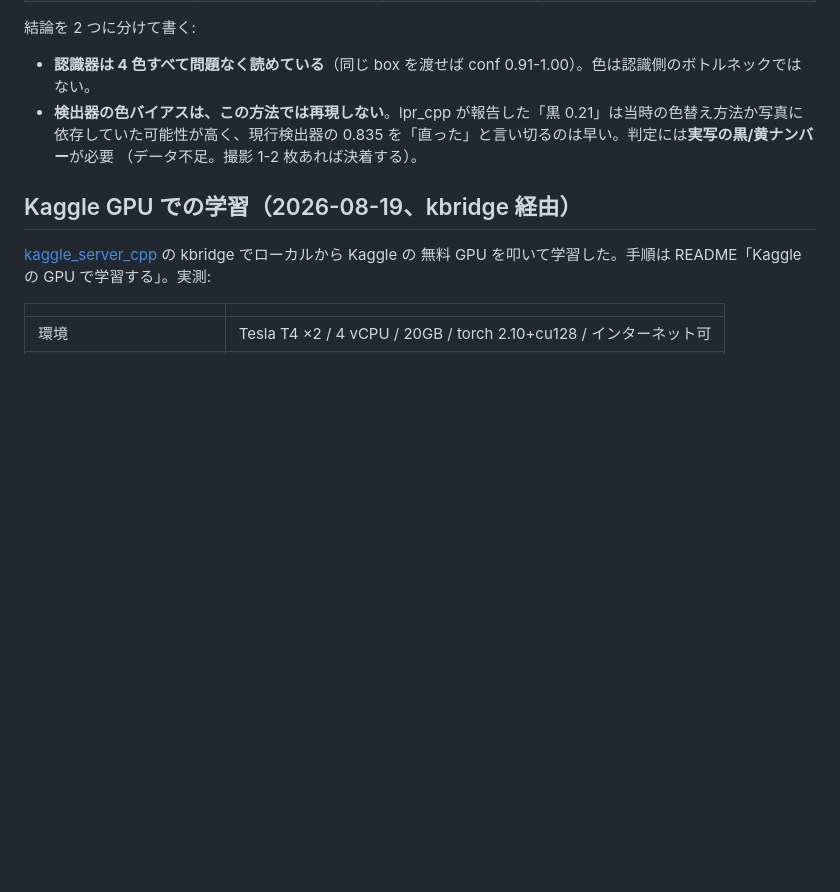
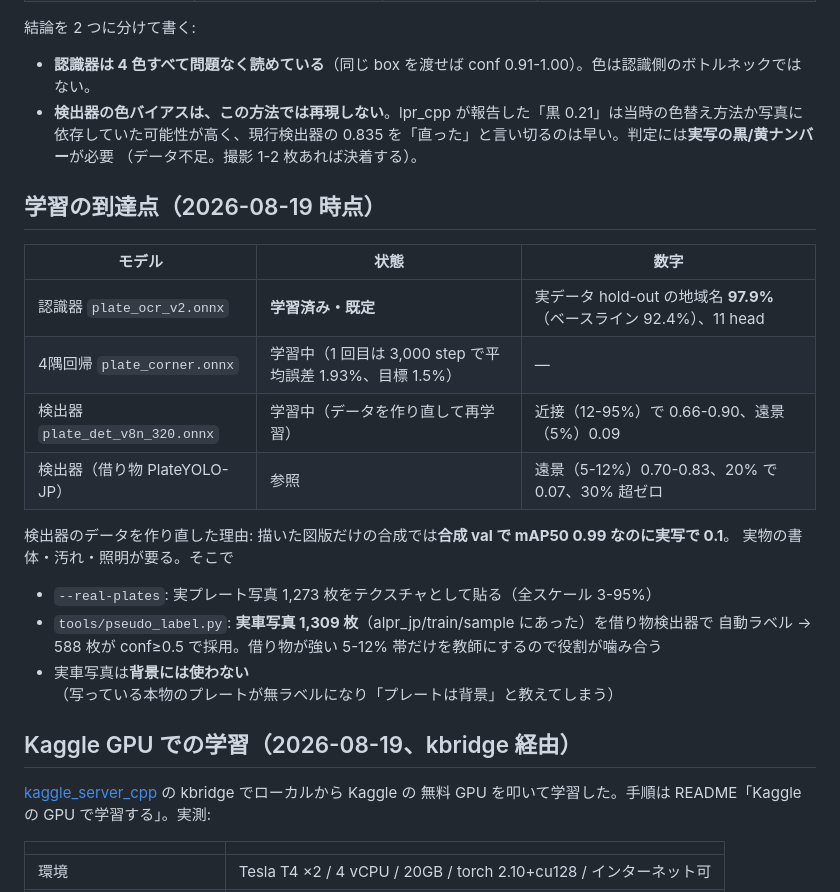
Before and after one commit to yomei-o/yolo_lpr_cpp, a Markdown page: RESUME.md, the part around the change. GitHub-like rendering; blank space fills up the shorter version.

Commit message:
docs: 学習の到達点と検出器データを作り直した理由を RESUME に
Co-Authored-By: Claude Opus 5 (1M context) <noreply@anthropic.com>

```diff
--- a/RESUME.md
+++ b/RESUME.md
@@ -204,6 +204,22 @@ cxcywh の box を xyxy として読み、「検出ゼロ」と誤って報告
   依存していた可能性が高く、現行検出器の 0.835 を「直った」と言い切るのは早い。判定には**実写の黒/黄ナンバー**が必要
   （データ不足。撮影 1-2 枚あれば決着する）。
 
+## 学習の到達点（2026-08-19 時点）
+
+| モデル | 状態 | 数字 |
+|---|---|---|
+| 認識器 `plate_ocr_v2.onnx` | **学習済み・既定** | 実データ hold-out の地域名 **97.9%**（ベースライン 92.4%）、11 head |
+| 4隅回帰 `plate_corner.onnx` | 学習中（1 回目は 3,000 step で平均誤差 1.93%、目標 1.5%） | — |
+| 検出器 `plate_det_v8n_320.onnx` | 学習中（データを作り直して再学習） | 近接（12-95%）で 0.66-0.90、遠景（5%）0.09 |
+| 検出器（借り物 PlateYOLO-JP） | 参照 | 遠景（5-12%）0.70-0.83、20% で 0.07、30% 超ゼロ |
+
+検出器のデータを作り直した理由: 描いた図版だけの合成では**合成 val で mAP50 0.99 なのに実写で 0.1**。
+実物の書体・汚れ・照明が要る。そこで
+- `--real-plates`: 実プレート写真 1,273 枚をテクスチャとして貼る（全スケール 3-95%）
+- `tools/pseudo_label.py`: **実車写真 1,309 枚**（alpr_jp/train/sample にあった）を借り物検出器で
+  自動ラベル → 588 枚が conf≥0.5 で採用。借り物が強い 5-12% 帯だけを教師にするので役割が噛み合う
+- 実車写真は**背景には使わない**（写っている本物のプレートが無ラベルになり「プレートは背景」と教えてしまう）
+
 ## Kaggle GPU での学習（2026-08-19、kbridge 経由）
 
 [kaggle_server_cpp](https://github.com/yomei-o/kaggle_server_cpp) の kbridge でローカルから Kaggle の
```
